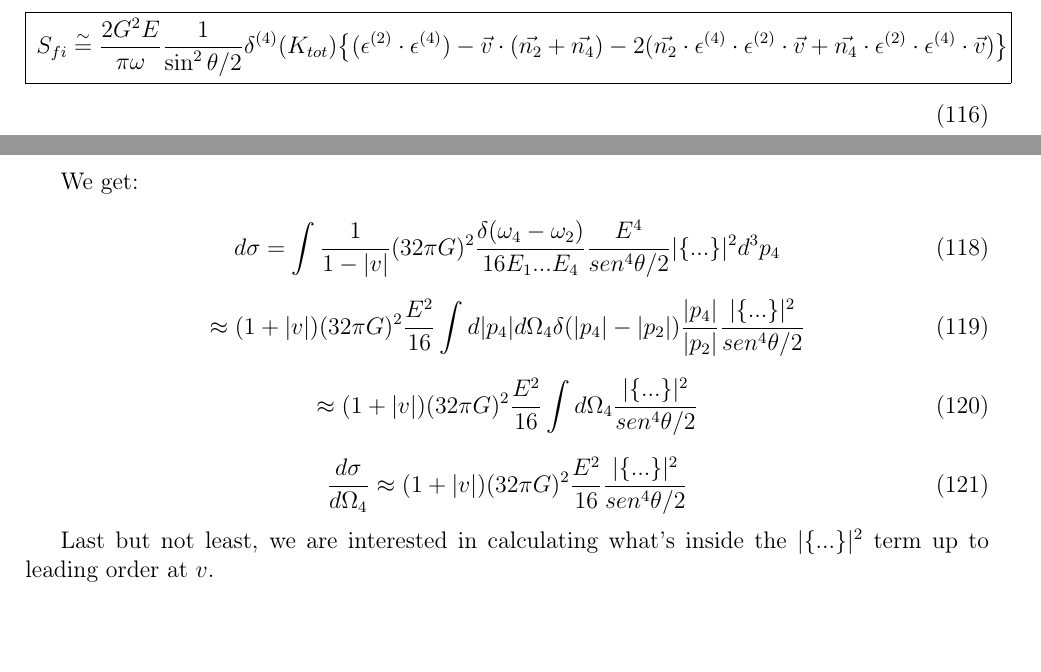
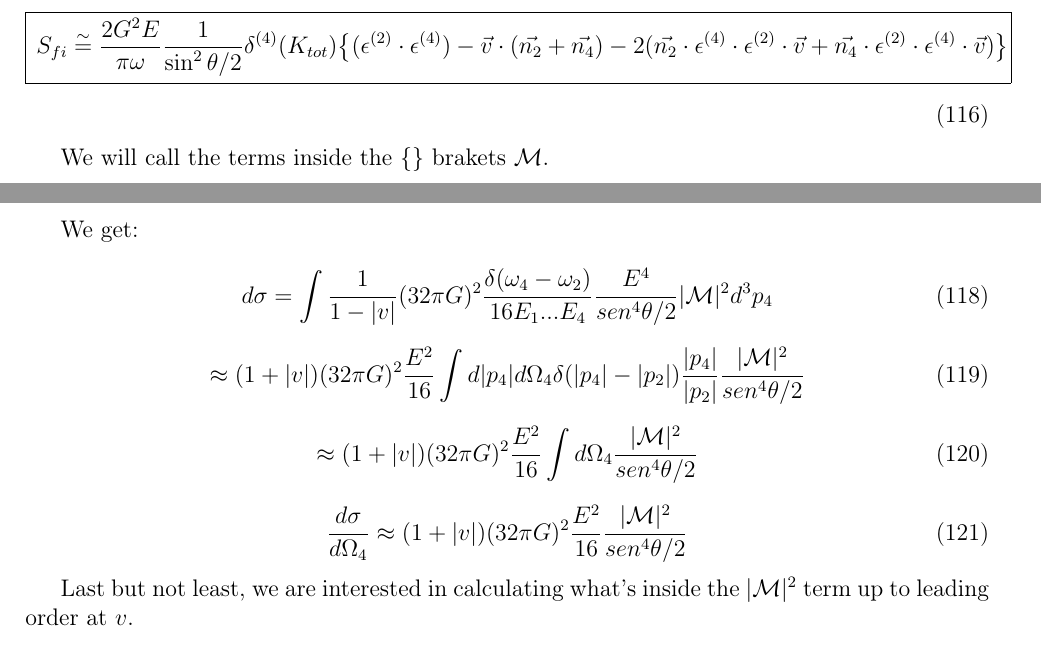
Before and after one commit to MatteoneLoveLove/Tesi_Falasca, a LaTeX paper (Tesi/LinearizedGravity.tex): two parts of pages 24 and 25 of 44, joined at a grey line, cut so that both start at the same text, the shorter picture padded with empty space. Compiled offline with pdfLaTeX.

Commit message:
cambio M

```diff
--- a/Tesi/LinearizedGravity.tex
+++ b/Tesi/LinearizedGravity.tex
@@ -1709,6 +1709,7 @@ S _{fi} \overset{\sim}{=}
 \label{eq:Mt}
 \end{empheq}
 
+We will call the terms inside the $\{\}$ brakets $\mathcal{M}$.
 
 \newpage
 
@@ -1731,25 +1732,25 @@ We get:
 
 \begin{equation}
     d \sigma = \int \frac{1}{1-|v|} (32\pi G)^2 \frac{\delta (\omega_4 - \omega_2)}{16E_1 ... E_4}
-    \frac{E^4}{sen^4 \theta/2} |\{...\}|^2 d^3p_4
-\end{equation}
-
-\begin{equation}
-    \approx (1+|v|)(32\pi G)^2 \frac{E^2}{16} \int d |p_4| d \Omega_4 \delta(|p_4|-|p_2|)\frac{|p_4|}{|p_2|} \frac{|\{...\}|^2}{sen^4 \theta /2}
-\end{equation}
-
-
-\begin{equation}
-    \approx (1+|v|)(32\pi G)^2 \frac{E^2}{16} \int d \Omega_4 \frac{|\{...\}|^2}{sen^4 \theta /2}
-\end{equation}
-
-\begin{equation}
-    \frac{d\sigma}{d \Omega_4} \approx (1+|v|)(32\pi G)^2 \frac{E^2}{16} \frac{|\{...\}|^2}{sen^4 \theta /2}
-\end{equation}
-
-
-
-Last but not least, we are interested in calculating what's inside the $|\{...\}|^2$ term up to leading order at $v$.
+    \frac{E^4}{sen^4 \theta/2} |\mathcal{M}|^2 d^3p_4
+\end{equation}
+
+\begin{equation}
+    \approx (1+|v|)(32\pi G)^2 \frac{E^2}{16} \int d |p_4| d \Omega_4 \delta(|p_4|-|p_2|)\frac{|p_4|}{|p_2|} \frac{|\mathcal{M}|^2}{sen^4 \theta /2}
+\end{equation}
+
+
+\begin{equation}
+    \approx (1+|v|)(32\pi G)^2 \frac{E^2}{16} \int d \Omega_4 \frac{|\mathcal{M}|^2}{sen^4 \theta /2}
+\end{equation}
+
+\begin{equation}
+    \frac{d\sigma}{d \Omega_4} \approx (1+|v|)(32\pi G)^2 \frac{E^2}{16} \frac{|\mathcal{M}|^2}{sen^4 \theta /2}
+\end{equation}
+
+
+
+Last but not least, we are interested in calculating what's inside the $|\mathcal{M}|^2$ term up to leading order at $v$.
 
 \subsection{Polarization products}
 First of all, let's compute the scalar products of the polarization vectors.
```
Also changed, not shown: Tesi/LinearizedGravity.pdf, Tesi/LinearizedGravity.tex (2 more changed lines), 3 other files.
